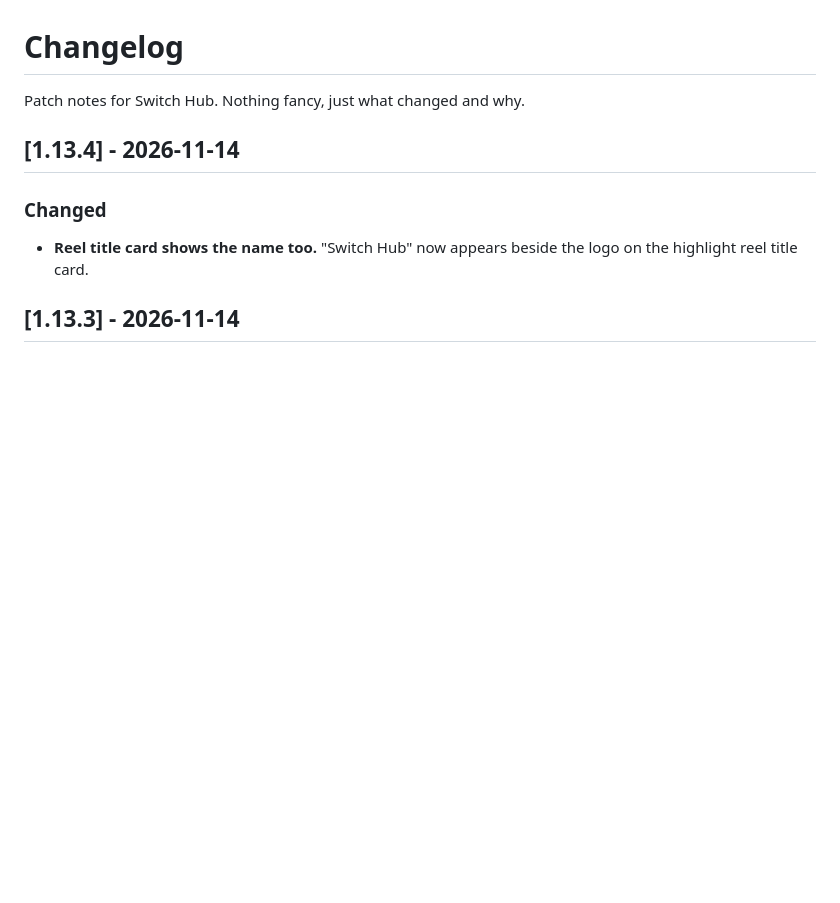
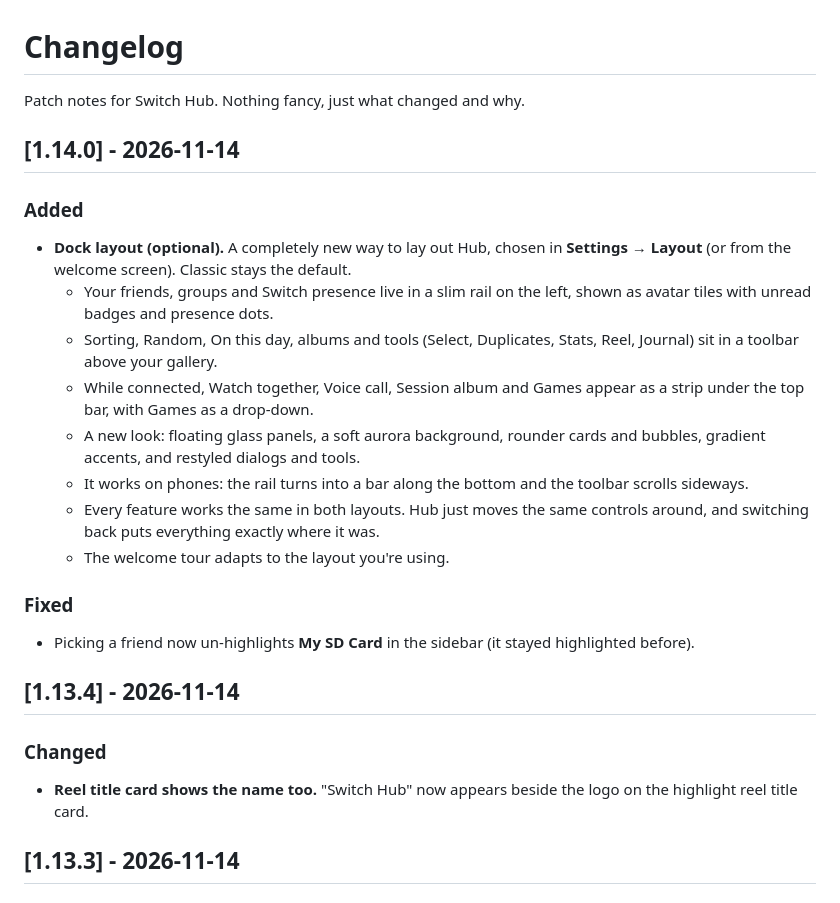
Before and after one commit to CodyMKW/switch-hub, a Markdown page: CHANGELOG.md, the part around the change. Rendered like a GitHub page; blank space fills up the shorter version.

```diff
--- a/CHANGELOG.md
+++ b/CHANGELOG.md
@@ -1,6 +1,21 @@
 # Changelog
 
 Patch notes for Switch Hub. Nothing fancy, just what changed and why.
+
+## [1.14.0] - 2026-11-14
+
+### Added
+- **Dock layout (optional).** A completely new way to lay out Hub, chosen in **Settings → Layout** (or from the welcome screen). Classic stays the default.
+  - Your friends, groups and Switch presence live in a slim rail on the left, shown as avatar tiles with unread badges and presence dots.
+  - Sorting, Random, On this day, albums and tools (Select, Duplicates, Stats, Reel, Journal) sit in a toolbar above your gallery.
+  - While connected, Watch together, Voice call, Session album and Games appear as a strip under the top bar, with Games as a drop-down.
+  - A new look: floating glass panels, a soft aurora background, rounder cards and bubbles, gradient accents, and restyled dialogs and tools.
+  - It works on phones: the rail turns into a bar along the bottom and the toolbar scrolls sideways.
+  - Every feature works the same in both layouts. Hub just moves the same controls around, and switching back puts everything exactly where it was.
+  - The welcome tour adapts to the layout you're using.
+
+### Fixed
+- Picking a friend now un-highlights **My SD Card** in the sidebar (it stayed highlighted before).
 
 ## [1.13.4] - 2026-11-14
 
```
Also changed, not shown: README.md (+16 -0 lines), docs/screenshots/dock-chat.png (added), docs/screenshots/dock-gallery.png (added), docs/screenshots/dock-mobile.png (added), 1 other file.
